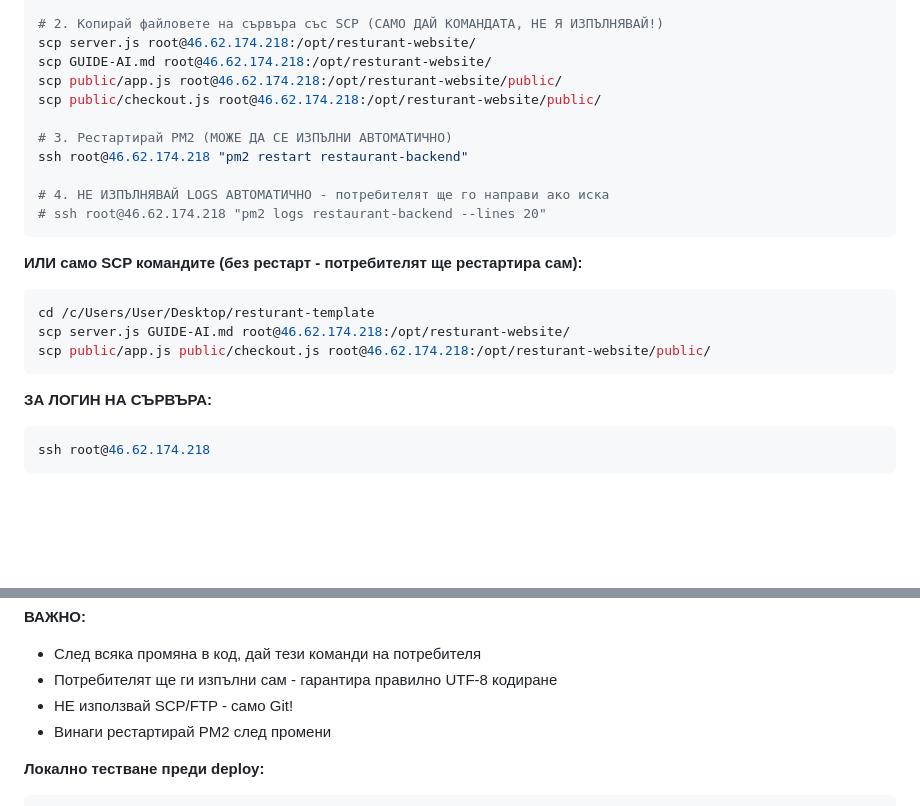
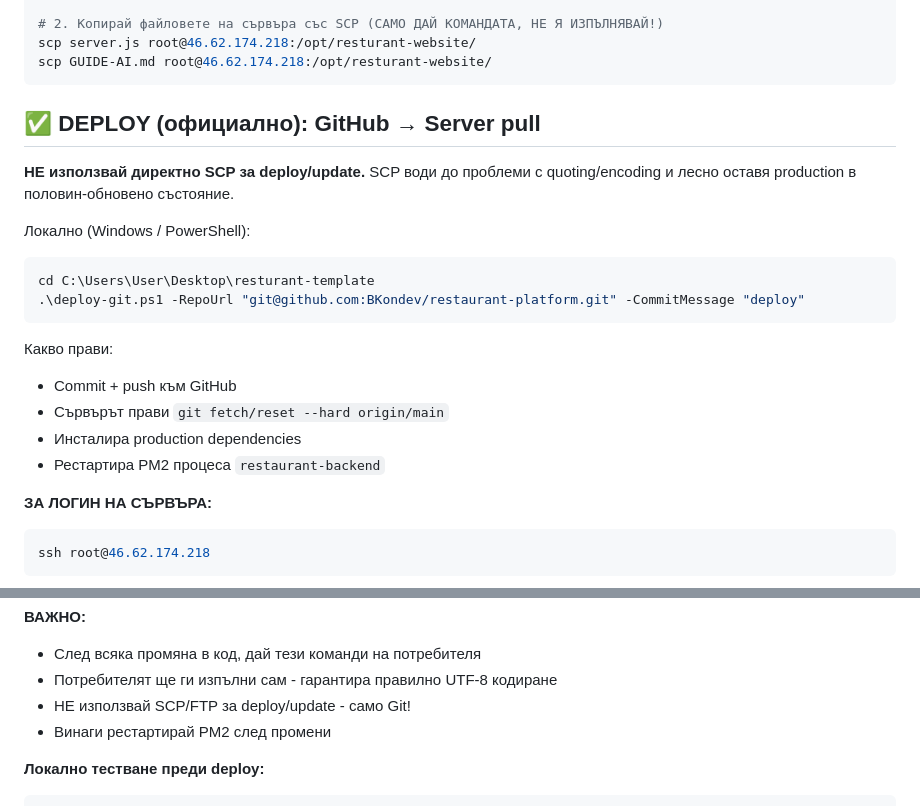
Before and after one commit to BKondev/restaurant-lauta, a Markdown page: GUIDE-AI.md, 2 parts joined by grey strips. Rendered like a GitHub page; blank space fills up the shorter version.

````diff
--- a/GUIDE-AI.md
+++ b/GUIDE-AI.md
@@ -157,23 +157,24 @@ cd /c/Users/User/Desktop/resturant-template
 # 2. Копирай файловете на сървъра със SCP (САМО ДАЙ КОМАНДАТА, НЕ Я ИЗПЪЛНЯВАЙ!)
 scp server.js root@46.62.174.218:/opt/resturant-website/
 scp GUIDE-AI.md root@46.62.174.218:/opt/resturant-website/
-scp public/app.js root@46.62.174.218:/opt/resturant-website/public/
-scp public/checkout.js root@46.62.174.218:/opt/resturant-website/public/
-
-# 3. Рестартирай PM2 (МОЖЕ ДА СЕ ИЗПЪЛНИ АВТОМАТИЧНО)
-ssh root@46.62.174.218 "pm2 restart restaurant-backend"
-
-# 4. НЕ ИЗПЪЛНЯВАЙ LOGS АВТОМАТИЧНО - потребителят ще го направи ако иска
-# ssh root@46.62.174.218 "pm2 logs restaurant-backend --lines 20"
 ```
 
-**ИЛИ само SCP командите (без рестарт - потребителят ще рестартира сам):**
+## ✅ DEPLOY (официално): GitHub → Server pull
 
-```bash
-cd /c/Users/User/Desktop/resturant-template
-scp server.js GUIDE-AI.md root@46.62.174.218:/opt/resturant-website/
-scp public/app.js public/checkout.js root@46.62.174.218:/opt/resturant-website/public/
+**НЕ използвай директно SCP за deploy/update.** SCP води до проблеми с quoting/encoding и лесно оставя production в половин-обновено състояние.
+
+Локално (Windows / PowerShell):
+
+```powershell
+cd C:\Users\User\Desktop\resturant-template
+.\deploy-git.ps1 -RepoUrl "git@github.com:BKondev/restaurant-platform.git" -CommitMessage "deploy"
 ```
+
+Какво прави:
+- Commit + push към GitHub
+- Сървърът прави `git fetch/reset --hard origin/main`
+- Инсталира production dependencies
+- Рестартира PM2 процеса `restaurant-backend`
 
 **ЗА ЛОГИН НА СЪРВЪРА:**
 
@@ -192,7 +193,7 @@ pm2 logs restaurant-backend --lines 20
 **ВАЖНО:**
 - След всяка промяна в код, дай тези команди на потребителя
 - Потребителят ще ги изпълни сам - гарантира правилно UTF-8 кодиране
-- НЕ използвай SCP/FTP - само Git!
+- НЕ използвай SCP/FTP за deploy/update - само Git!
 - Винаги рестартирай PM2 след промени
 
 **Локално тестване преди deploy:**
````
Also changed, not shown: DEPLOY-QUICK.md (+17 -20 lines).
